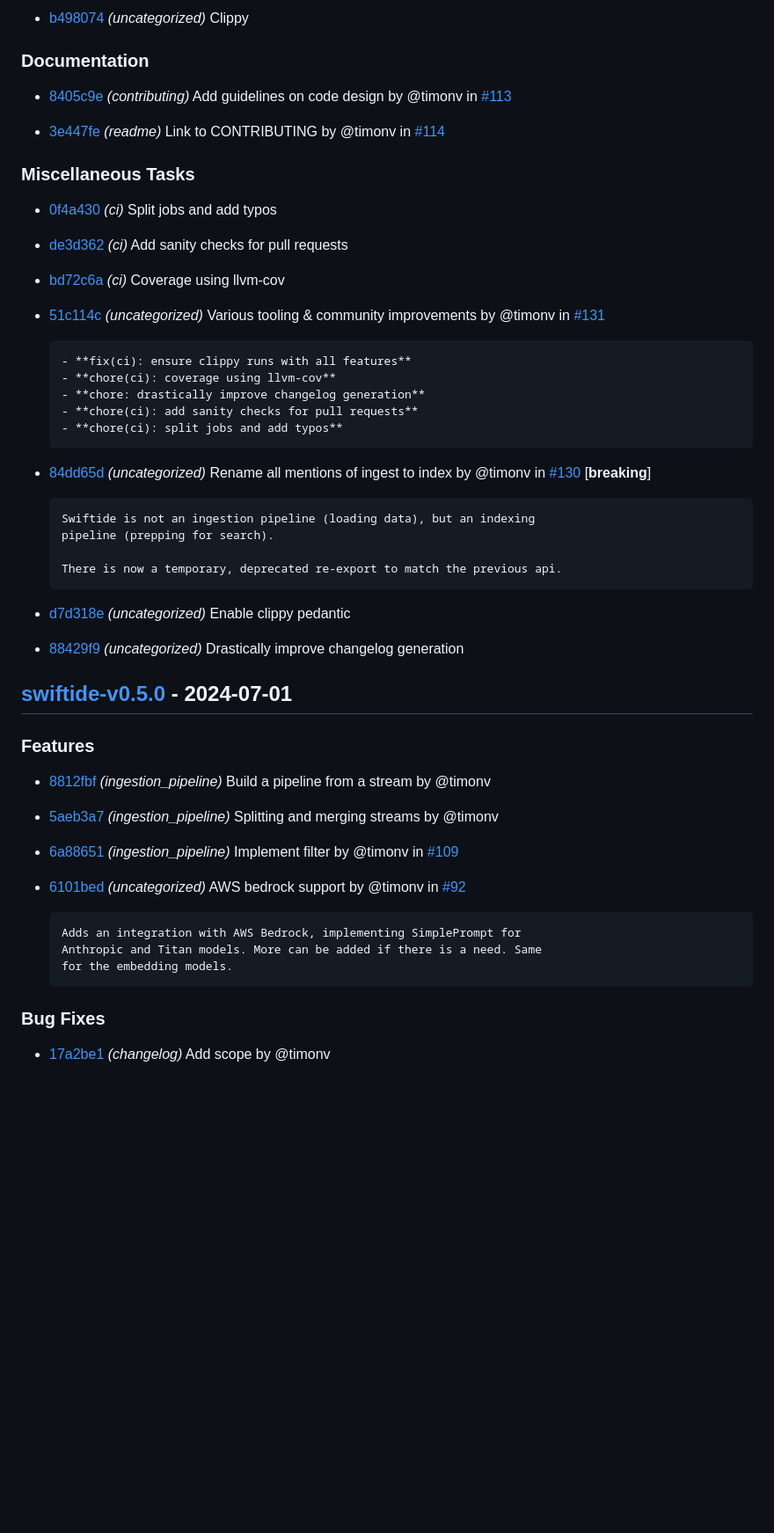
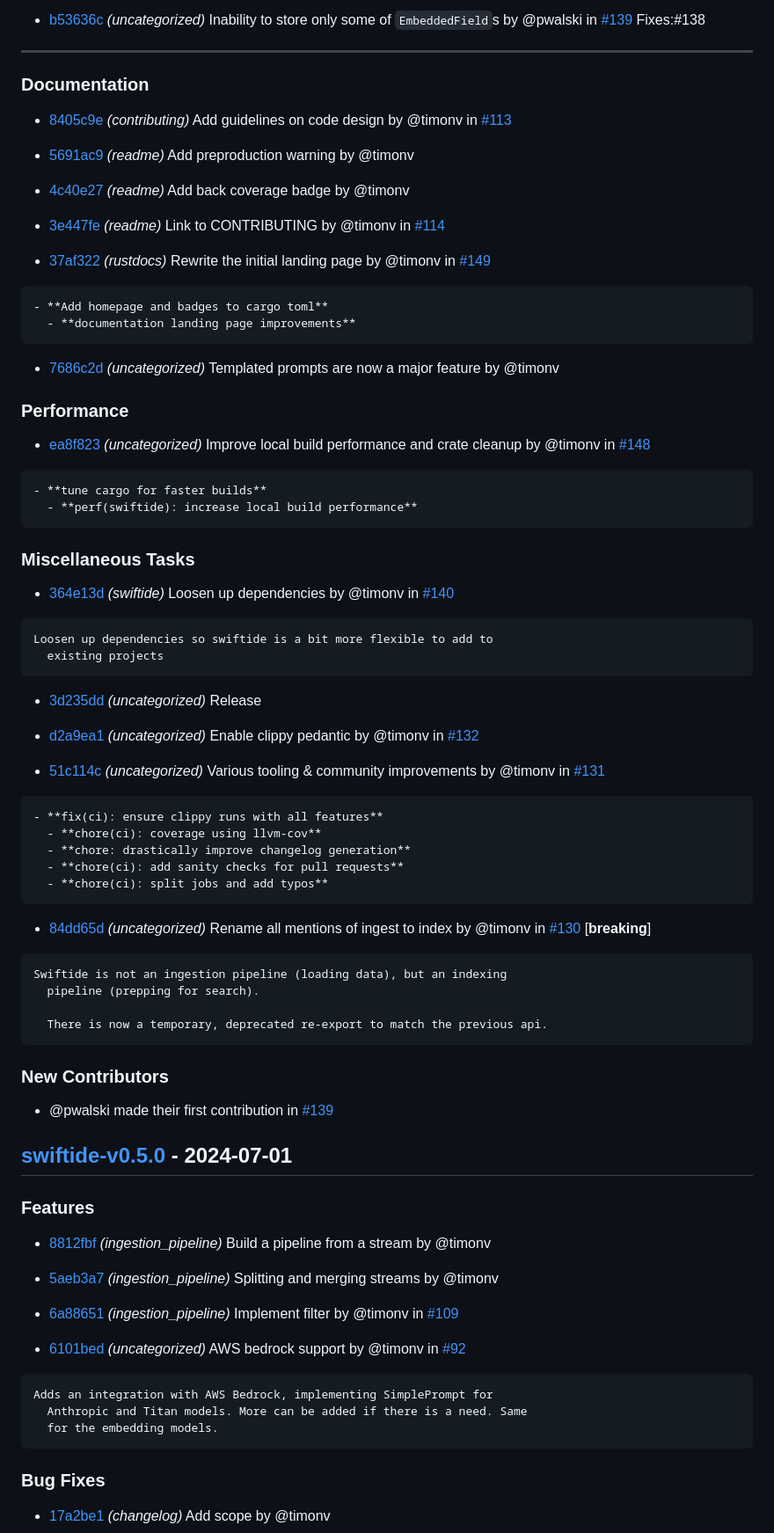
Before and after one commit to bosun-ai/swiftide, a Markdown page: CHANGELOG.md, the part around the change printed below. Shown: that part at 88% size. Rendered like a GitHub page; blank space fills up the shorter version.

Commit message:
manual changelog

`````diff
--- a/CHANGELOG.md
+++ b/CHANGELOG.md
@@ -78,45 +95,71 @@ All notable changes to this project will be documented in this file.
 
-- [b498074](https://github.com/bosun-ai/swiftide/commit/b4980746b55073ce870bc897aef6721d10883acd) *(uncategorized)* Clippy
+- [b53636c](https://github.com/bosun-ai/swiftide/commit/b53636cbd8f179f248cc6672aaf658863982c603) *(uncategorized)* Inability to store only some of `EmbeddedField`s by @pwalski in [#139](https://github.com/bosun-ai/swiftide/pull/139)
+Fixes:#138
+
+---------
 
 ### Documentation
 
 - [8405c9e](https://github.com/bosun-ai/swiftide/commit/8405c9efedef944156c2904eb709ba79aa4d82de) *(contributing)* Add guidelines on code design by @timonv in [#113](https://github.com/bosun-ai/swiftide/pull/113)
 
+- [5691ac9](https://github.com/bosun-ai/swiftide/commit/5691ac930fd6547c3f0166b64ead0ae647c38883) *(readme)* Add preproduction warning by @timonv
+
+- [4c40e27](https://github.com/bosun-ai/swiftide/commit/4c40e27e5c6735305c70696ddf71dd5f95d03bbb) *(readme)* Add back coverage badge by @timonv
+
 - [3e447fe](https://github.com/bosun-ai/swiftide/commit/3e447feab83a4bf8d7d9d8220fe1b92dede9af79) *(readme)* Link to CONTRIBUTING by @timonv in [#114](https://github.com/bosun-ai/swiftide/pull/114)
+
+- [37af322](https://github.com/bosun-ai/swiftide/commit/37af3225b4c3464aa4ed67f8f456c26f3d445507) *(rustdocs)* Rewrite the initial landing page by @timonv in [#149](https://github.com/bosun-ai/swiftide/pull/149)
+
+````text
+- **Add homepage and badges to cargo toml**
+  - **documentation landing page improvements**
+````
+
+- [7686c2d](https://github.com/bosun-ai/swiftide/commit/7686c2d449b5df0fddc08b111174357d47459f86) *(uncategorized)* Templated prompts are now a major feature by @timonv
+
+### Performance
+
+- [ea8f823](https://github.com/bosun-ai/swiftide/commit/ea8f8236cdd9c588e55ef78f9eac27db1f13b2d9) *(uncategorized)* Improve local build performance and crate cleanup by @timonv in [#148](https://github.com/bosun-ai/swiftide/pull/148)
+
+````text
+- **tune cargo for faster builds**
+  - **perf(swiftide): increase local build performance**
+````
 
 ### Miscellaneous Tasks
 
-- [0f4a430](https://github.com/bosun-ai/swiftide/commit/0f4a430e7a8f509582bda514d6afc5d4cbd091d5) *(ci)* Split jobs and add typos
+- [364e13d](https://github.com/bosun-ai/swiftide/commit/364e13d83285317a1fb99889f6d74ad32b58c482) *(swiftide)* Loosen up dependencies by @timonv in [#140](https://github.com/bosun-ai/swiftide/pull/140)
 
-- [de3d362](https://github.com/bosun-ai/swiftide/commit/de3d3629fead3937efdcbb1483a1fd8f459d59b9) *(ci)* Add sanity checks for pull requests
+````text
+Loosen up dependencies so swiftide is a bit more flexible to add to
+  existing projects
+````
 
-- [bd72c6a](https://github.com/bosun-ai/swiftide/commit/bd72c6a62228deed722bbc22bdcd389843cde453) *(ci)* Coverage using llvm-cov
+- [3d235dd](https://github.com/bosun-ai/swiftide/commit/3d235ddba9bda8cd925da8007dac229dcb1c485b) *(uncategorized)* Release
+
+- [d2a9ea1](https://github.com/bosun-ai/swiftide/commit/d2a9ea1e7afa6f192bf9c32bbb54d9bb6e46472e) *(uncategorized)* Enable clippy pedantic by @timonv in [#132](https://github.com/bosun-ai/swiftide/pull/132)
 
 - [51c114c](https://github.com/bosun-ai/swiftide/commit/51c114ceb06db840c4952d3d0f694bfbf266681c) *(uncategorized)* Various tooling & community improvements by @timonv in [#131](https://github.com/bosun-ai/swiftide/pull/131)
 
-    ````text
-    - **fix(ci): ensure clippy runs with all features**
+````text
+- **fix(ci): ensure clippy runs with all features**
   - **chore(ci): coverage using llvm-cov**
   - **chore: drastically improve changelog generation**
   - **chore(ci): add sanity checks for pull requests**
   - **chore(ci): split jobs and add typos**
-    ````
+````
 
 - [84dd65d](https://github.com/bosun-ai/swiftide/commit/84dd65dc6c0ff4595f27ed061a4f4c0a2dae7202) *(uncategorized)* Rename all mentions of ingest to index by @timonv in [#130](https://github.com/bosun-ai/swiftide/pull/130) [**breaking**]
 
-    ````text
-    Swiftide is not an ingestion pipeline (loading data), but an indexing
+````text
+Swiftide is not an ingestion pipeline (loading data), but an indexing
   pipeline (prepping for search).
 
   There is now a temporary, deprecated re-export to match the previous api.
-    ````
+````
 
-- [d7d318e](https://github.com/bosun-ai/swiftide/commit/d7d318e60d42a1fce58c08e296c0aeac2674b32b) *(uncategorized)* Enable clippy pedantic
-
-- [88429f9](https://github.com/bosun-ai/swiftide/commit/88429f9730c43e44d5707c3d1615f8509a3f2a24) *(uncategorized)* Drastically improve changelog generation
-
-
-
+### New Contributors
+* @pwalski made their first contribution in [#139](https://github.com/bosun-ai/swiftide/pull/139)
 
 
 ## [swiftide-v0.5.0](https://github.com/bosun-ai/swiftide/releases/tag/swiftide-v0.5.0) - 2024-07-01
@@ -131,11 +174,11 @@ All notable changes to this project will be documented in this file.
 
 - [6101bed](https://github.com/bosun-ai/swiftide/commit/6101bed812c5167eb87a4093d66005140517598d) *(uncategorized)* AWS bedrock support by @timonv in [#92](https://github.com/bosun-ai/swiftide/pull/92)
 
-    ````text
-    Adds an integration with AWS Bedrock, implementing SimplePrompt for
+````text
+Adds an integration with AWS Bedrock, implementing SimplePrompt for
   Anthropic and Titan models. More can be added if there is a need. Same
   for the embedding models.
-    ````
+````
 
 ### Bug Fixes
 
`````
Also changed, not shown: other parts of CHANGELOG.md (+93 -100 lines).
